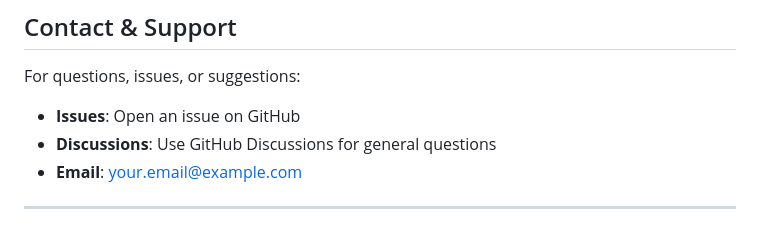
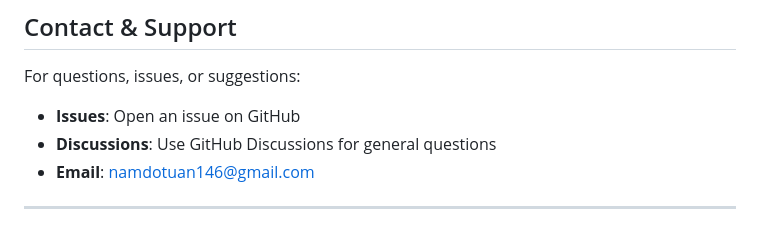
Before and after one commit to NamDT-146/genetic-equation-solver, a Markdown page: README.md, the part around the change. GitHub-like rendering.

Commit message:
Add email information

```diff
--- a/README.md
+++ b/README.md
@@ -902,7 +902,7 @@ For questions, issues, or suggestions:
 
 - **Issues**: Open an issue on GitHub
 - **Discussions**: Use GitHub Discussions for general questions
-- **Email**: your.email@example.com
+- **Email**: namdotuan146@gmail.com
 
 ---
 
```
